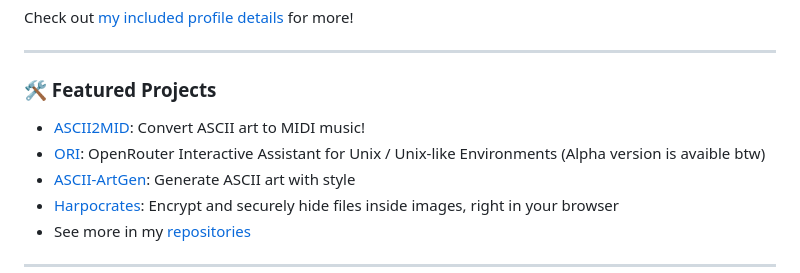
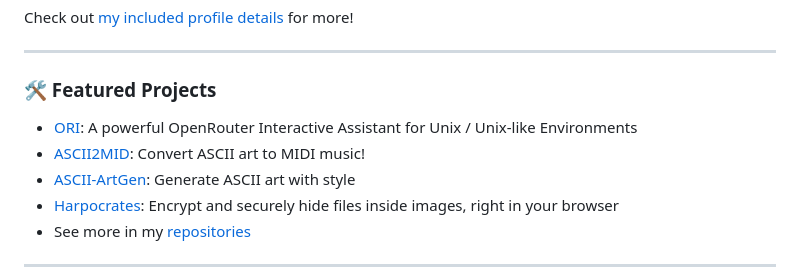
Before and after one commit to piratheon/piratheon, a Markdown page: README.md, the part around the change. Drawn GitHub-style.

```diff
--- a/README.md
+++ b/README.md
@@ -30,8 +30,8 @@ Check out [my included profile details](./about_me.md) for more!
 
 ### 🛠️ Featured Projects
 
+- [ORI](https://github.com/piratheon/ORI): A powerful OpenRouter Interactive Assistant for Unix / Unix-like Environments
 - [ASCII2MID](https://github.com/piratheon/ASCII2MID): Convert ASCII art to MIDI music!
-- [ORI](https://github.com/piratheon/ORI): OpenRouter Interactive Assistant for Unix / Unix-like Environments (Alpha version is avaible btw)
 - [ASCII-ArtGen](https://github.com/piratheon/ASCII-ArtGen): Generate ASCII art with style
 - [Harpocrates](https://github.com/piratheon/Harpocrates): Encrypt and securely hide files inside images, right in your browser
 - See more in my [repositories](https://github.com/piratheon?tab=repositories)
```
